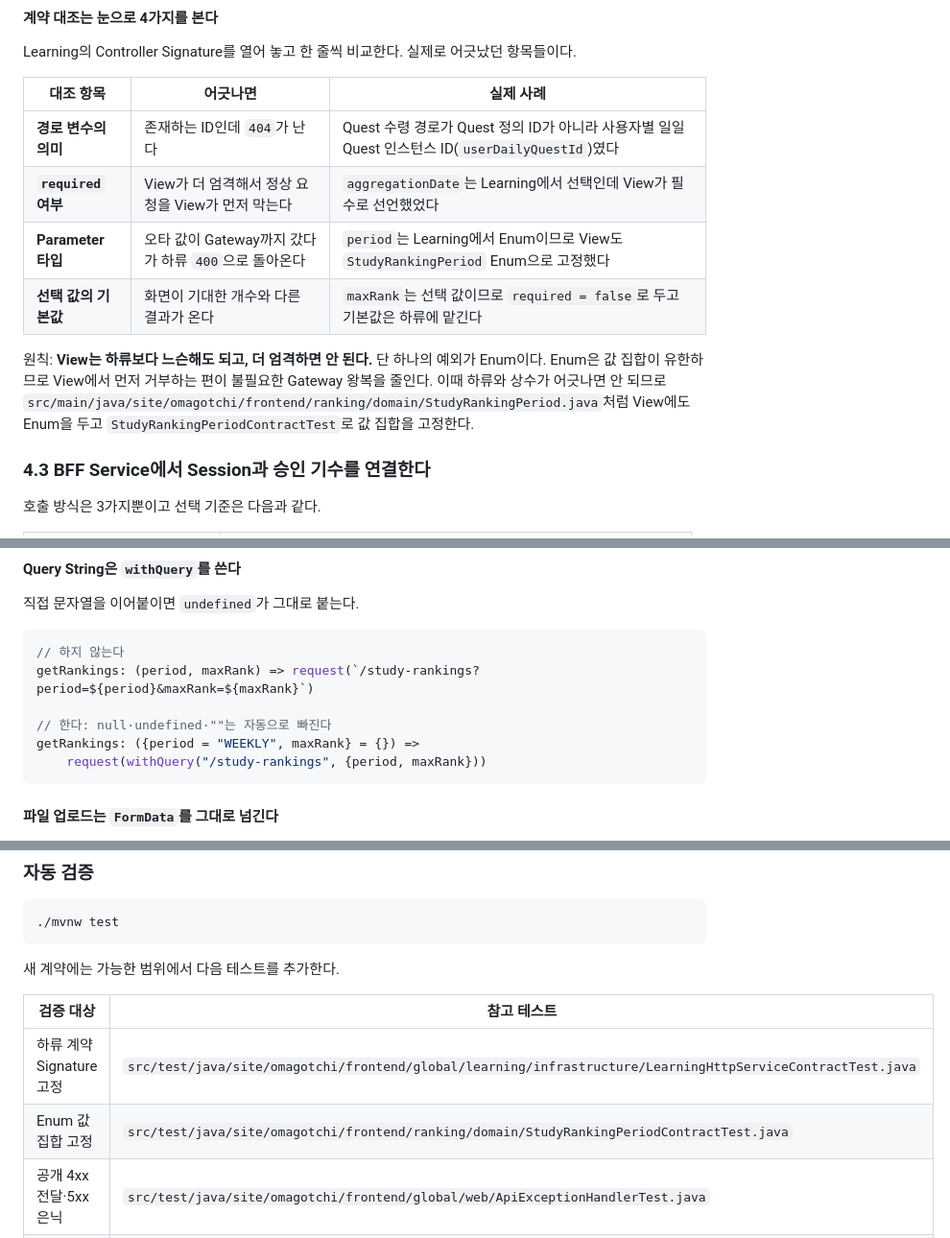
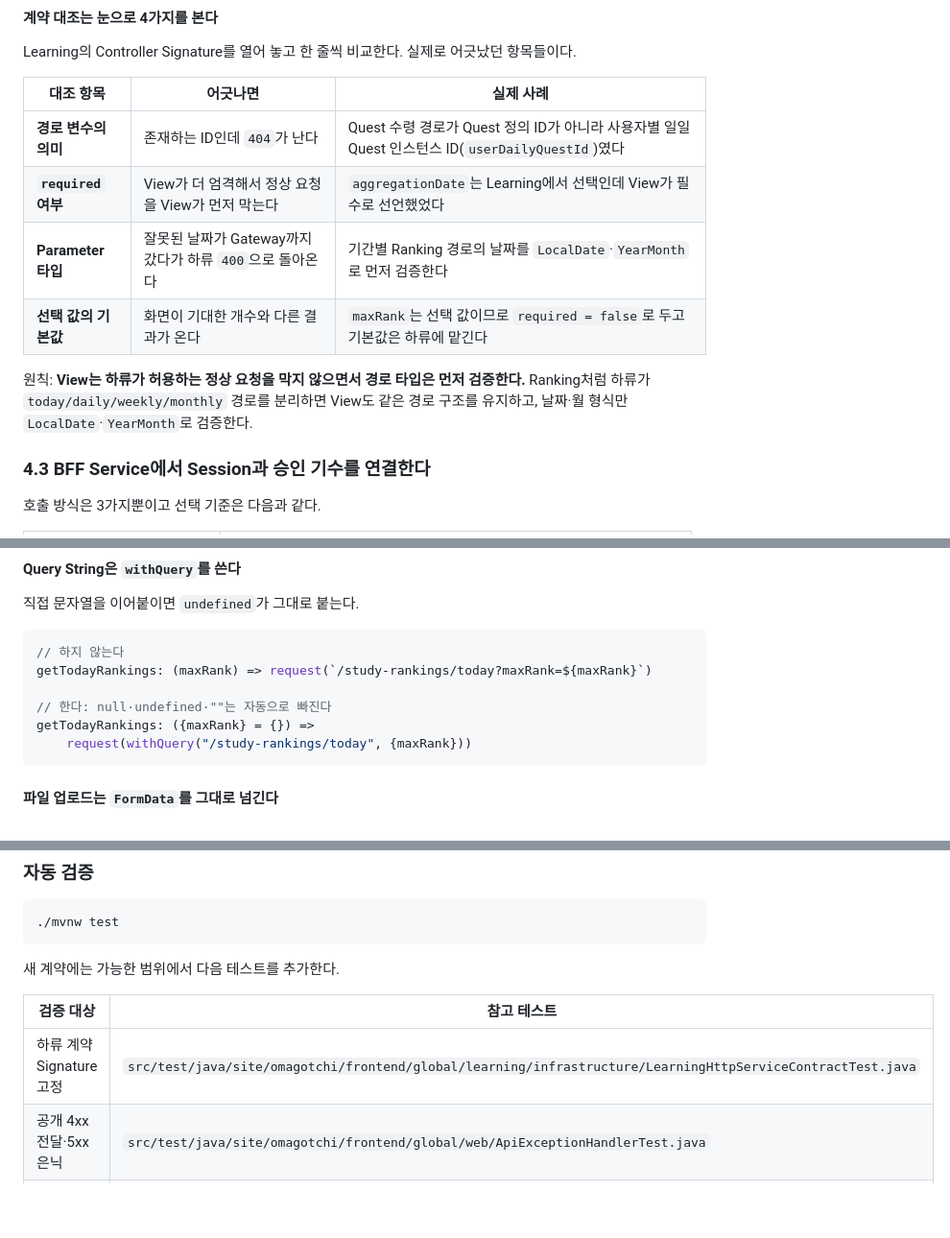
Before and after one commit to nhnacademy-aiot3-omagotchi/omagotchi-frontend, a Markdown page: docs/onboarding/07-bff-feature-quickstart.md, 3 parts joined by grey strips. Shown at 96% size. Drawn GitHub-style; blank space fills up the shorter version.

Commit message:
docs: learning-service와 일치하지 않은 문서 내용 수정

````diff
--- a/docs/onboarding/07-bff-feature-quickstart.md
+++ b/docs/onboarding/07-bff-feature-quickstart.md
@@ -231,14 +231,12 @@ Learning의 Controller Signature를 열어 놓고 한 줄씩 비교한다. 실
 | --- | --- | --- |
 | **경로 변수의 의미** | 존재하는 ID인데 `404`가 난다 | Quest 수령 경로가 Quest 정의 ID가 아니라 사용자별 일일 Quest 인스턴스 ID(`userDailyQuestId`)였다 |
 | **`required` 여부** | View가 더 엄격해서 정상 요청을 View가 먼저 막는다 | `aggregationDate`는 Learning에서 선택인데 View가 필수로 선언했었다 |
-| **Parameter 타입** | 오타 값이 Gateway까지 갔다가 하류 `400`으로 돌아온다 | `period`는 Learning에서 Enum이므로 View도 `StudyRankingPeriod` Enum으로 고정했다 |
+| **Parameter 타입** | 잘못된 날짜가 Gateway까지 갔다가 하류 `400`으로 돌아온다 | 기간별 Ranking 경로의 날짜를 `LocalDate`·`YearMonth`로 먼저 검증한다 |
 | **선택 값의 기본값** | 화면이 기대한 개수와 다른 결과가 온다 | `maxRank`는 선택 값이므로 `required = false`로 두고 기본값은 하류에 맡긴다 |
 
-원칙: **View는 하류보다 느슨해도 되고, 더 엄격하면 안 된다.**
-단 하나의 예외가 Enum이다. Enum은 값 집합이 유한하므로 View에서 먼저 거부하는 편이
-불필요한 Gateway 왕복을 줄인다. 이때 하류와 상수가 어긋나면 안 되므로
-`src/main/java/site/omagotchi/frontend/ranking/domain/StudyRankingPeriod.java`처럼 View에도 Enum을 두고
-`StudyRankingPeriodContractTest`로 값 집합을 고정한다.
+원칙: **View는 하류가 허용하는 정상 요청을 막지 않으면서 경로 타입은 먼저 검증한다.**
+Ranking처럼 하류가 `today/daily/weekly/monthly` 경로를 분리하면 View도 같은 경로 구조를
+유지하고, 날짜·월 형식만 `LocalDate`·`YearMonth`로 검증한다.
 
 ### 4.3 BFF Service에서 Session과 승인 기수를 연결한다
 
@@ -388,11 +386,11 @@ window.OmagotchiApi = {
 
 ```javascript
 // 하지 않는다
-getRankings: (period, maxRank) => request(`/study-rankings?period=${period}&maxRank=${maxRank}`)
+getTodayRankings: (maxRank) => request(`/study-rankings/today?maxRank=${maxRank}`)
 
 // 한다: null·undefined·""는 자동으로 빠진다
-getRankings: ({period = "WEEKLY", maxRank} = {}) =>
-    request(withQuery("/study-rankings", {period, maxRank}))
+getTodayRankings: ({maxRank} = {}) =>
+    request(withQuery("/study-rankings/today", {maxRank}))
 ```
 
 #### 파일 업로드는 `FormData`를 그대로 넘긴다
@@ -557,7 +555,6 @@ HTML에 고정하여 우회하지 않는다. `request()`는 `403` 응답 중 오
 | 검증 대상 | 참고 테스트 |
 | --- | --- |
 | 하류 계약 Signature 고정 | `src/test/java/site/omagotchi/frontend/global/learning/infrastructure/LearningHttpServiceContractTest.java` |
-| Enum 값 집합 고정 | `src/test/java/site/omagotchi/frontend/ranking/domain/StudyRankingPeriodContractTest.java` |
 | 공개 4xx 전달·5xx 은닉 | `src/test/java/site/omagotchi/frontend/global/web/ApiExceptionHandlerTest.java` |
 | Session 없음 `401`, CSRF `403` | `src/test/java/site/omagotchi/frontend/auth/presentation/AuthenticationSecurityMvcTest.java` |
 | 하류 오류 변환 | `src/test/java/site/omagotchi/frontend/global/http/RestClientCallExecutorTest.java` |
````
Also changed, not shown: other parts of docs/onboarding/07-bff-feature-quickstart.md (+1 -1 lines), docs/onboarding/05-feature-integration-guide.md (+2 -1 lines).
